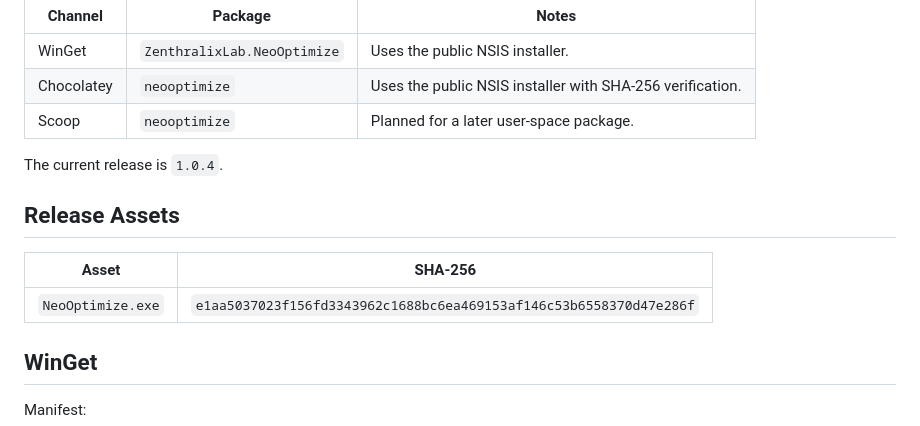
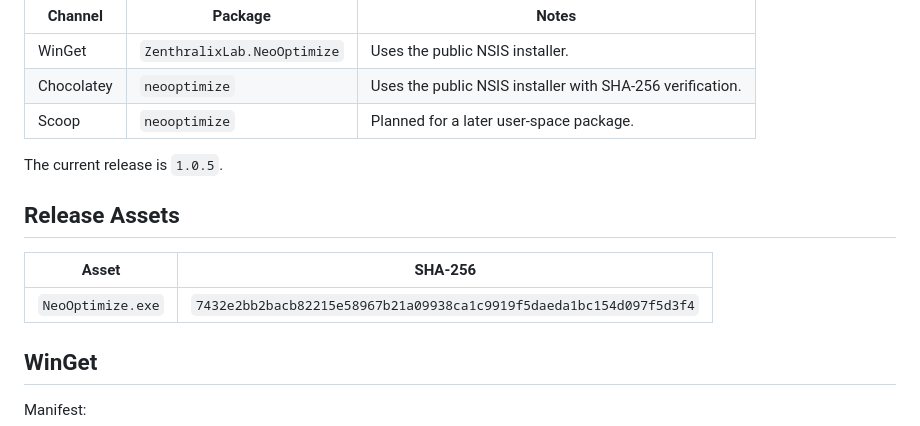
Before and after one commit to NeoOptimize/NeoOptimize, a Markdown page: distribution/README.md, the part around the change. Rendered like a GitHub page.

```diff
--- a/distribution/README.md
+++ b/distribution/README.md
@@ -8,13 +8,13 @@ NeoOptimize prepares three public Windows distribution paths:
 | Chocolatey | `neooptimize` | Uses the public NSIS installer with SHA-256 verification. |
 | Scoop | `neooptimize` | Planned for a later user-space package. |
 
-The current release is `1.0.4`.
+The current release is `1.0.5`.
 
 ## Release Assets
 
 | Asset | SHA-256 |
 | --- | --- |
-| `NeoOptimize.exe` | `e1aa5037023f156fd3343962c1688bc6ea469153af146c53b6558370d47e286f` |
+| `NeoOptimize.exe` | `7432e2bb2bacb82215e58967b21a09938ca1c9919f5daeda1bc154d097f5d3f4` |
 
 ## WinGet
 
```
Also changed, not shown: CHANGELOG.md (+22 -0 lines), README.md (+8 -5 lines), assets/neooptimize-screenshot.png, 5 other files.
